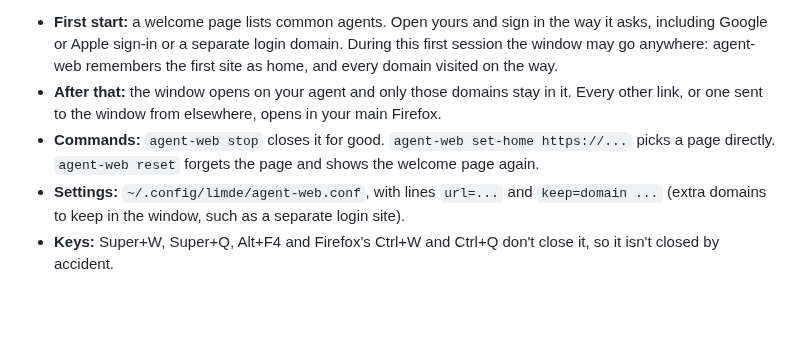
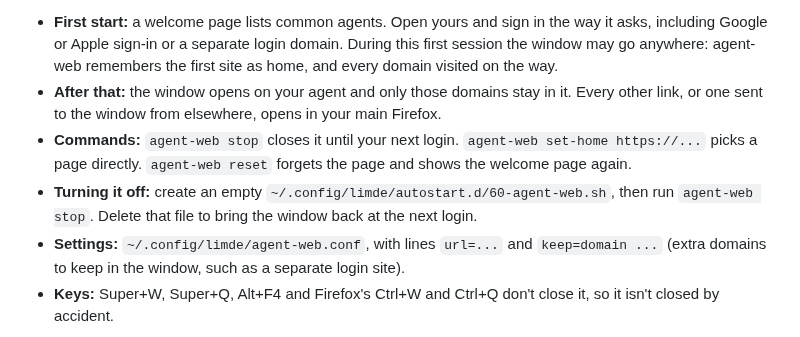
Before and after one commit to kgagne/limde, a Markdown page: components/agent-web/README.md, the part around the change. Drawn GitHub-style; blank space fills up the shorter version.

```diff
--- a/components/agent-web/README.md
+++ b/components/agent-web/README.md
@@ -10,8 +10,11 @@ toolbars. It always sits at the left of the panel and reopens if it is closed.
   visited on the way.
 - **After that:** the window opens on your agent and only those domains stay in it. Every
   other link, or one sent to the window from elsewhere, opens in your main Firefox.
-- **Commands:** `agent-web stop` closes it for good. `agent-web set-home https://...` picks a
-  page directly. `agent-web reset` forgets the page and shows the welcome page again.
+- **Commands:** `agent-web stop` closes it until your next login. `agent-web set-home
+  https://...` picks a page directly. `agent-web reset` forgets the page and shows the
+  welcome page again.
+- **Turning it off:** create an empty `~/.config/limde/autostart.d/60-agent-web.sh`, then
+  run `agent-web stop`. Delete that file to bring the window back at the next login.
 - **Settings:** `~/.config/limde/agent-web.conf`, with lines `url=...` and
   `keep=domain ...` (extra domains to keep in the window, such as a separate login site).
 - **Keys:** Super+W, Super+Q, Alt+F4 and Firefox's Ctrl+W and Ctrl+Q don't close it, so it
```
Also changed, not shown: README.md (+27 -4 lines), docs/screenshots/battery-graph.png (added), 1 other file.
